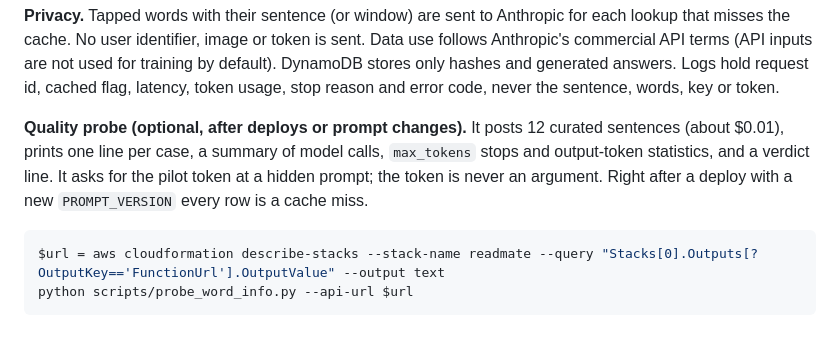
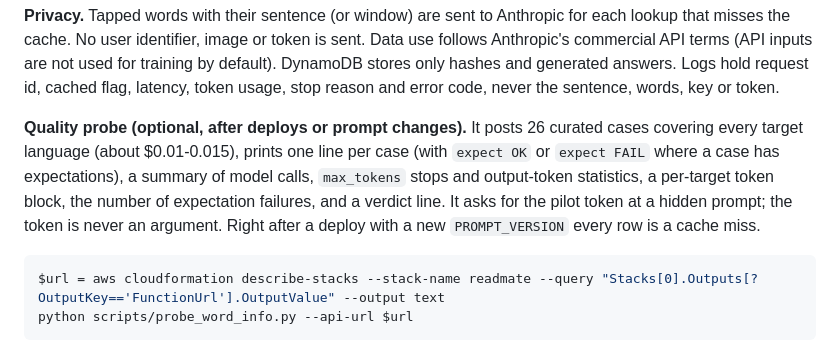
Before and after one commit to irmorteza/readmate, a Markdown page: docs/deploy.md, the part around the change. Drawn GitHub-style.

Commit message:
docs: probe description in deploy.md; spec amendments for en validation order and sync checks
Co-Authored-By: Claude Sonnet 5.5 <noreply@anthropic.com>

````diff
--- a/docs/deploy.md
+++ b/docs/deploy.md
@@ -188,7 +188,7 @@ aws cloudformation describe-change-set --region eu-central-1 --change-set-name $
 
 **Privacy.** Tapped words with their sentence (or window) are sent to Anthropic for each lookup that misses the cache. No user identifier, image or token is sent. Data use follows Anthropic's commercial API terms (API inputs are not used for training by default). DynamoDB stores only hashes and generated answers. Logs hold request id, cached flag, latency, token usage, stop reason and error code, never the sentence, words, key or token.
 
-**Quality probe (optional, after deploys or prompt changes).** It posts 12 curated sentences (about $0.01), prints one line per case, a summary of model calls, `max_tokens` stops and output-token statistics, and a verdict line. It asks for the pilot token at a hidden prompt; the token is never an argument. Right after a deploy with a new `PROMPT_VERSION` every row is a cache miss.
+**Quality probe (optional, after deploys or prompt changes).** It posts 26 curated cases covering every target language (about $0.01-0.015), prints one line per case (with `expect OK` or `expect FAIL` where a case has expectations), a summary of model calls, `max_tokens` stops and output-token statistics, a per-target token block, the number of expectation failures, and a verdict line. It asks for the pilot token at a hidden prompt; the token is never an argument. Right after a deploy with a new `PROMPT_VERSION` every row is a cache miss.
 
 ```powershell
 $url = aws cloudformation describe-stacks --stack-name readmate --query "Stacks[0].Outputs[?OutputKey=='FunctionUrl'].OutputValue" --output text
````
Also changed, not shown: 1 other file.
